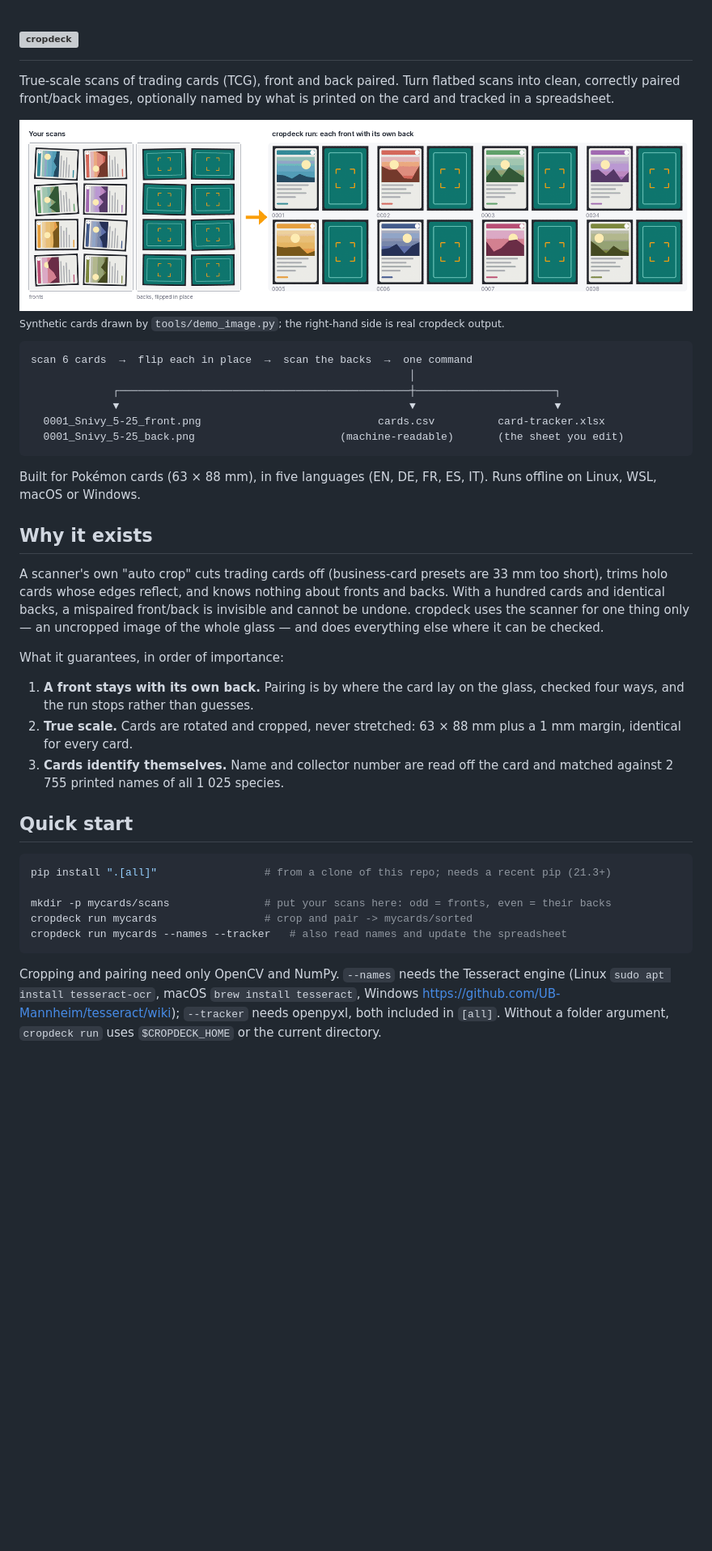
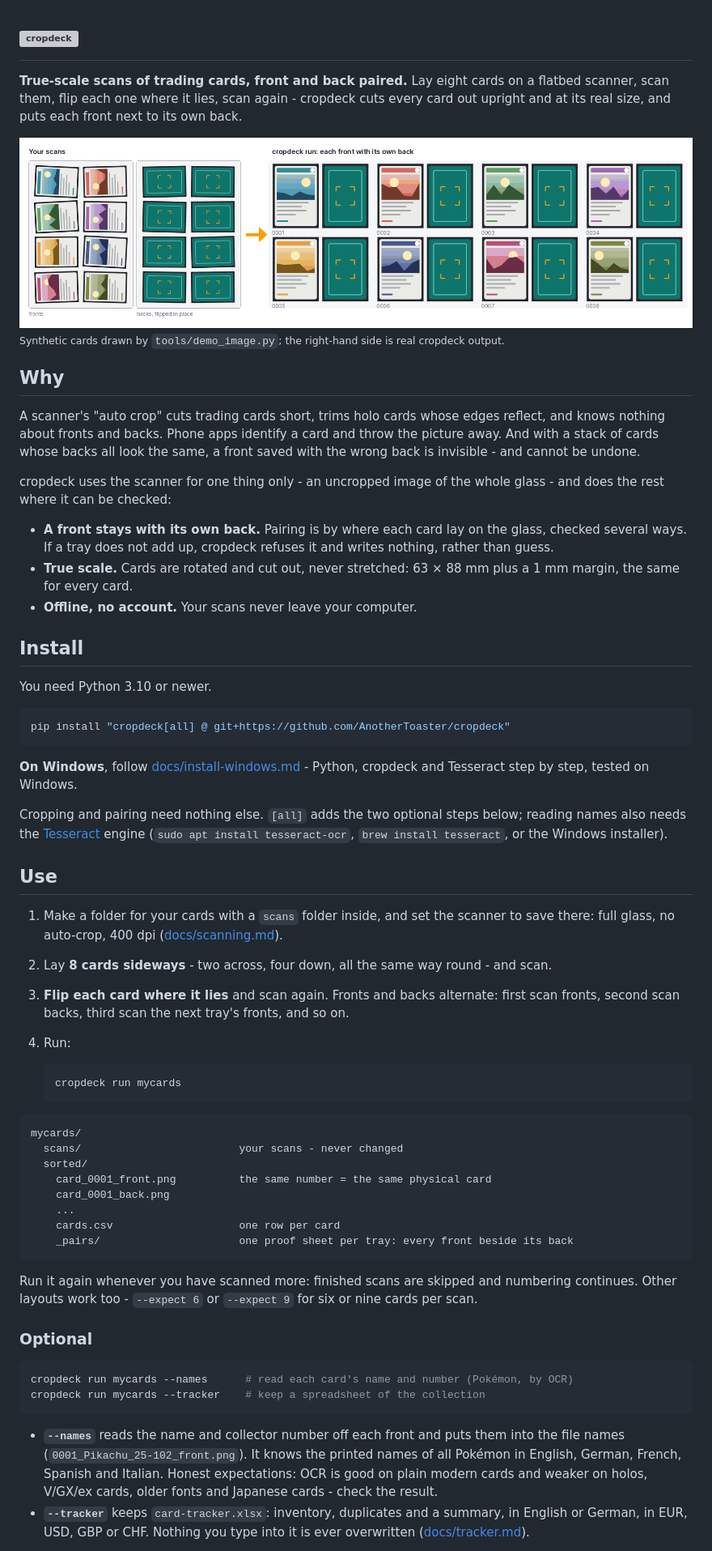
Before and after one commit to AnotherToaster/cropdeck, a Markdown page: README.md, the part around one of its changes. Shown at 81% size. Drawn GitHub-style; blank space fills up the shorter version; grey boxes are pictures that could not be loaded.

````diff
--- a/README.md
+++ b/README.md
@@ -5,9 +5,9 @@
   </picture>
 </h1>
 
-True-scale scans of trading cards (TCG), front and back paired. Turn flatbed scans into clean,
-correctly paired front/back images, optionally named by what is printed on the card and tracked
-in a spreadsheet.
+**True-scale scans of trading cards, front and back paired.** Lay eight cards on a flatbed
+scanner, scan them, flip each one where it lies, scan again - cropdeck cuts every card out
+upright and at its real size, and puts each front next to its own back.
 
 <picture>
   <source media="(prefers-color-scheme: dark)" srcset="docs/assets/demo-dark.png">
@@ -16,47 +16,77 @@ in a spreadsheet.
 
 <sub>Synthetic cards drawn by <code>tools/demo_image.py</code>; the right-hand side is real cropdeck output.</sub>
 
-```
-scan 6 cards  →  flip each in place  →  scan the backs  →  one command
-                                                            │
-             ┌──────────────────────────────────────────────┼──────────────────────┐
-             ▼                                              ▼                      ▼
-  0001_Snivy_5-25_front.png                            cards.csv          card-tracker.xlsx
-  0001_Snivy_5-25_back.png                       (machine-readable)       (the sheet you edit)
+## Why
+
+A scanner's "auto crop" cuts trading cards short, trims holo cards whose edges reflect, and knows
+nothing about fronts and backs. Phone apps identify a card and throw the picture away. And with a
+stack of cards whose backs all look the same, a front saved with the wrong back is invisible - and
+cannot be undone.
+
+cropdeck uses the scanner for one thing only - an uncropped image of the whole glass - and does
+the rest where it can be checked:
+
+- **A front stays with its own back.** Pairing is by where each card lay on the glass, checked
+  several ways. If a tray does not add up, cropdeck refuses it and writes nothing, rather than
+  guess.
+- **True scale.** Cards are rotated and cut out, never stretched: 63 × 88 mm plus a 1 mm margin,
+  the same for every card.
+- **Offline, no account.** Your scans never leave your computer.
+
+## Install
+
+You need Python 3.10 or newer.
+
+```bash
+pip install "cropdeck[all] @ git+https://github.com/AnotherToaster/cropdeck"
 ```
 
-Built for Pokémon cards (63 × 88 mm), in five languages (EN, DE, FR, ES, IT). Runs offline on
-Linux, WSL, macOS or Windows.
+**On Windows**, follow [docs/install-windows.md](docs/install-windows.md) - Python, cropdeck and
+Tesseract step by step, tested on Windows.
 
-## Why it exists
+Cropping and pairing need nothing else. `[all]` adds the two optional steps below; reading names
+also needs the [Tesseract](https://github.com/tesseract-ocr/tesseract) engine
+(`sudo apt install tesseract-ocr`, `brew install tesseract`, or the Windows installer).
 
-A scanner's own "auto crop" cuts trading cards off (business-card presets are 33 mm too short),
-trims holo cards whose edges reflect, and knows nothing about fronts and backs. With a hundred
-cards and identical backs, a mispaired front/back is invisible and cannot be undone. cropdeck uses
-the scanner for one thing only — an uncropped image of the whole glass — and does everything else
-where it can be checked.
+## Use
 
-What it guarantees, in order of importance:
+1. Make a folder for your cards with a `scans` folder inside, and set the scanner to save there:
+   full glass, no auto-crop, 400 dpi ([docs/scanning.md](docs/scanning.md)).
+2. Lay **8 cards sideways** - two across, four down, all the same way round - and scan.
+3. **Flip each card where it lies** and scan again. Fronts and backs alternate: first scan fronts,
+   second scan backs, third scan the next tray's fronts, and so on.
+4. Run:
 
-1. **A front stays with its own back.** Pairing is by where the card lay on the glass, checked
-   four ways, and the run stops rather than guesses.
-2. **True scale.** Cards are rotated and cropped, never stretched: 63 × 88 mm plus a 1 mm margin,
-   identical for every card.
-3. **Cards identify themselves.** Name and collector number are read off the card and matched
-   against 2 755 printed names of all 1 025 species.
+   ```bash
+   cropdeck run mycards
+   ```
 
-## Quick start
+```
+mycards/
+  scans/                         your scans - never changed
+  sorted/
+    card_0001_front.png          the same number = the same physical card
+    card_0001_back.png
+    ...
+    cards.csv                    one row per card
+    _pairs/                      one proof sheet per tray: every front beside its back
+```
+
+Run it again whenever you have scanned more: finished scans are skipped and numbering continues.
+Other layouts work too - `--expect 6` or `--expect 9` for six or nine cards per scan.
+
+### Optional
 
 ```bash
-pip install ".[all]"                 # from a clone of this repo; needs a recent pip (21.3+)
-
-mkdir -p mycards/scans               # put your scans here: odd = fronts, even = their backs
-cropdeck run mycards                 # crop and pair -> mycards/sorted
-cropdeck run mycards --names --tracker   # also read names and update the spreadsheet
+cropdeck run mycards --names      # read each card's name and number (Pokémon, by OCR)
+cropdeck run mycards --tracker    # keep a spreadsheet of the collection
 ```
 
-Cropping and pairing need only OpenCV and NumPy. `--names` needs the Tesseract engine
-(Linux `sudo apt install tesseract-ocr`, macOS `brew install tesseract`, Windows
-<https://github.com/UB-Mannheim/tesseract/wiki>); `--tracker` needs openpyxl, both included in
-`[all]`. Without a folder argument, `cropdeck run` uses `$CROPDECK_HOME` or the current directory.
+- **`--names`** reads the name and collector number off each front and puts them into the file
+  names (`0001_Pikachu_25-102_front.png`). It knows the printed names of all Pokémon in English,
+  German, French, Spanish and Italian. Honest expectations: OCR is good on plain modern cards and
+  weaker on holos, V/GX/ex cards, older fonts and Japanese cards - check the result.
+- **`--tracker`** keeps `card-tracker.xlsx`: inventory, duplicates and a summary, in English or
+  German, in EUR, USD, GBP or CHF. Nothing you type into it is ever overwritten
+  ([docs/tracker.md](docs/tracker.md)).
 
````
Also changed, not shown: other parts of README.md (+22 -54 lines).
